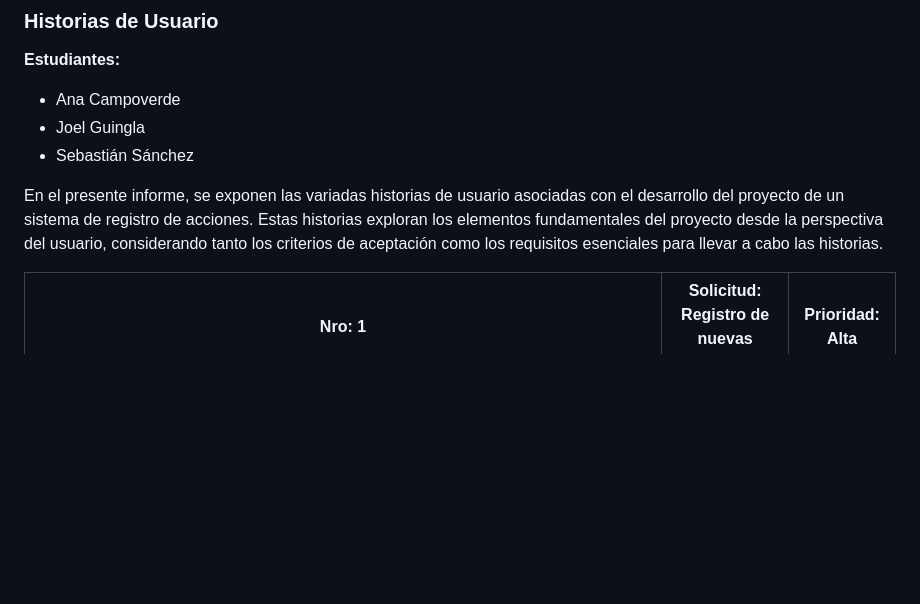
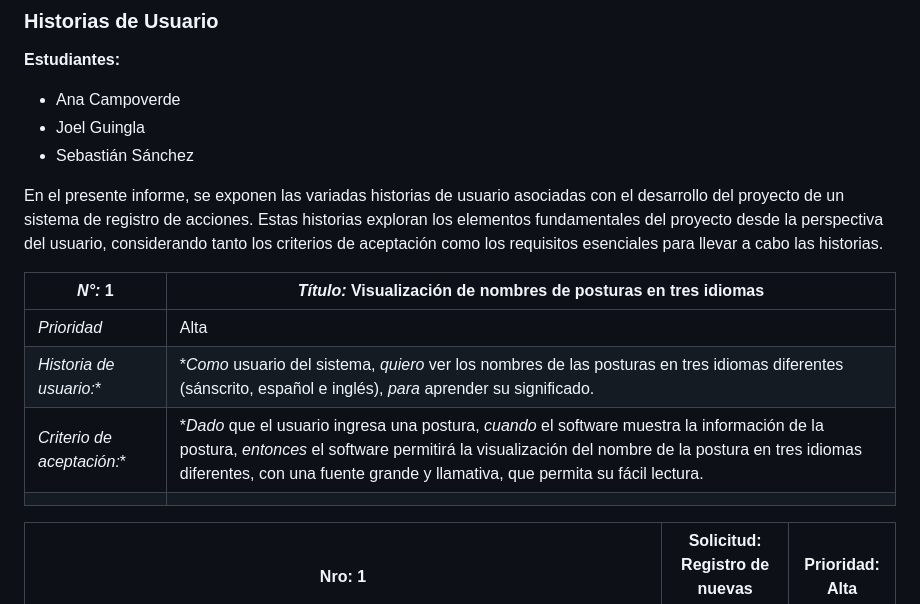
Before and after one commit to Luis7G/Proy-CyEdeSW, a Markdown page: Documentacion/HistoriasUsuario.md, the part around the change. Drawn GitHub-style; blank space fills up the shorter version.

```diff
--- a/Documentacion/HistoriasUsuario.md
+++ b/Documentacion/HistoriasUsuario.md
@@ -8,6 +8,14 @@
 - Sebastián Sánchez
 
 En el presente informe, se exponen las variadas historias de usuario asociadas con el desarrollo del proyecto de un sistema de registro de acciones. Estas historias exploran los elementos fundamentales del proyecto desde la perspectiva del usuario, considerando tanto los criterios de aceptación como los requisitos esenciales para llevar a cabo las historias.
+
+
+|*N°:* 1| *Título:* Visualización de nombres de posturas en tres idiomas|
+|-|-|
+|*Prioridad*| Alta |
+|*Historia de usuario:**|**Como* usuario del sistema, *quiero* ver los nombres de las posturas en tres idiomas diferentes (sánscrito, español e inglés), *para* aprender su significado.|
+|*Criterio de aceptación:**|**Dado* que el usuario ingresa una postura, *cuando* el software muestra la información de la postura, *entonces* el software permitirá la visualización del nombre de la postura en tres idiomas diferentes, con una fuente grande y llamativa, que permita su fácil lectura.|
+|||
 
 | Nro: 1 | Solicitud: Registro de nuevas acciones | Prioridad: Alta |
 |--------|----------------------------------------|------------------|
```
